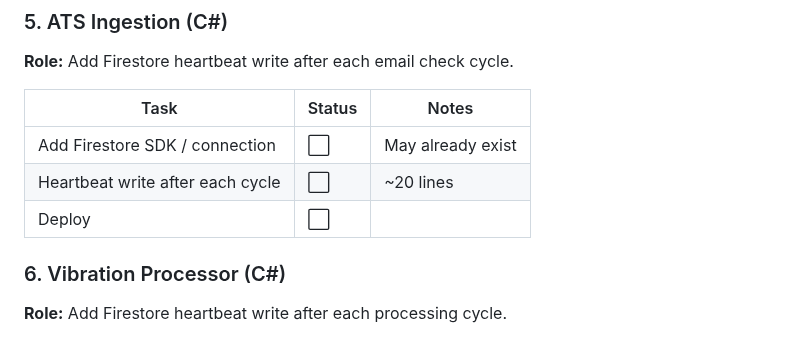
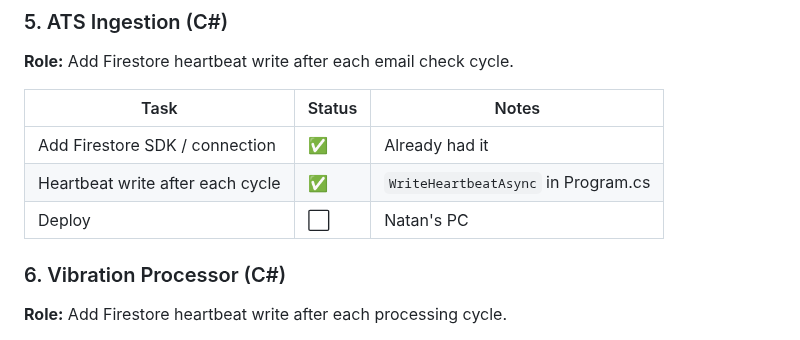
Before and after one commit to ScanInLtd/scanin-handbook, a Markdown page: docs/monitoring/monitoring-progress.md, the part around the change. Drawn GitHub-style.

Commit message:
docs: update progress — ATS heartbeat implemented

```diff
--- a/docs/monitoring/monitoring-progress.md
+++ b/docs/monitoring/monitoring-progress.md
@@ -65,9 +65,9 @@
 
 | Task | Status | Notes |
 |---|---|---|
-| Add Firestore SDK / connection | ⬜ | May already exist |
-| Heartbeat write after each cycle | ⬜ | ~20 lines |
-| Deploy | ⬜ | |
+| Add Firestore SDK / connection | ✅ | Already had it |
+| Heartbeat write after each cycle | ✅ | `WriteHeartbeatAsync` in Program.cs |
+| Deploy | ⬜ | Natan's PC |
 
 ### 6. Vibration Processor (C#)
 **Role:** Add Firestore heartbeat write after each processing cycle.
```
Also changed, not shown: 1 other file.
